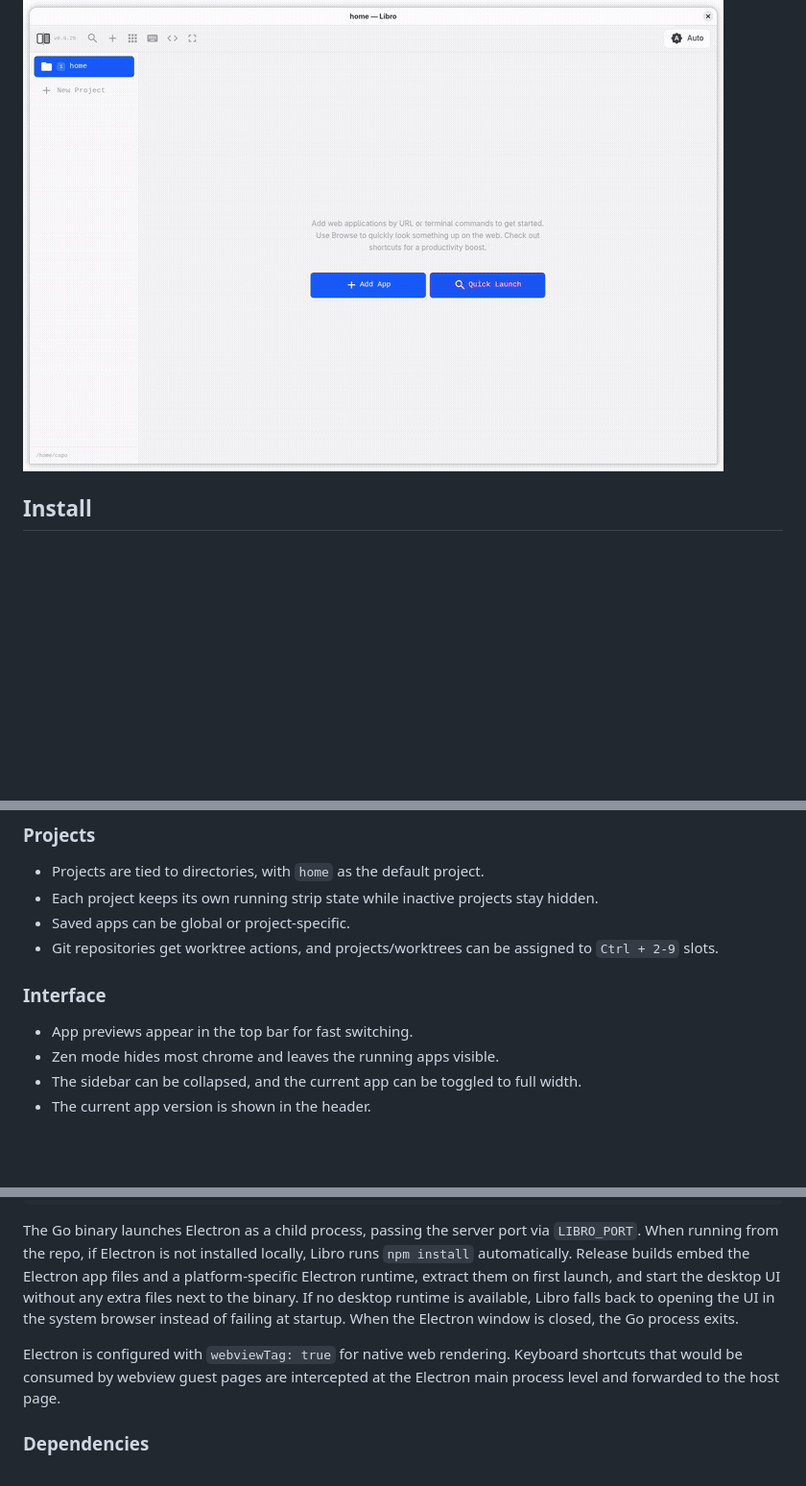
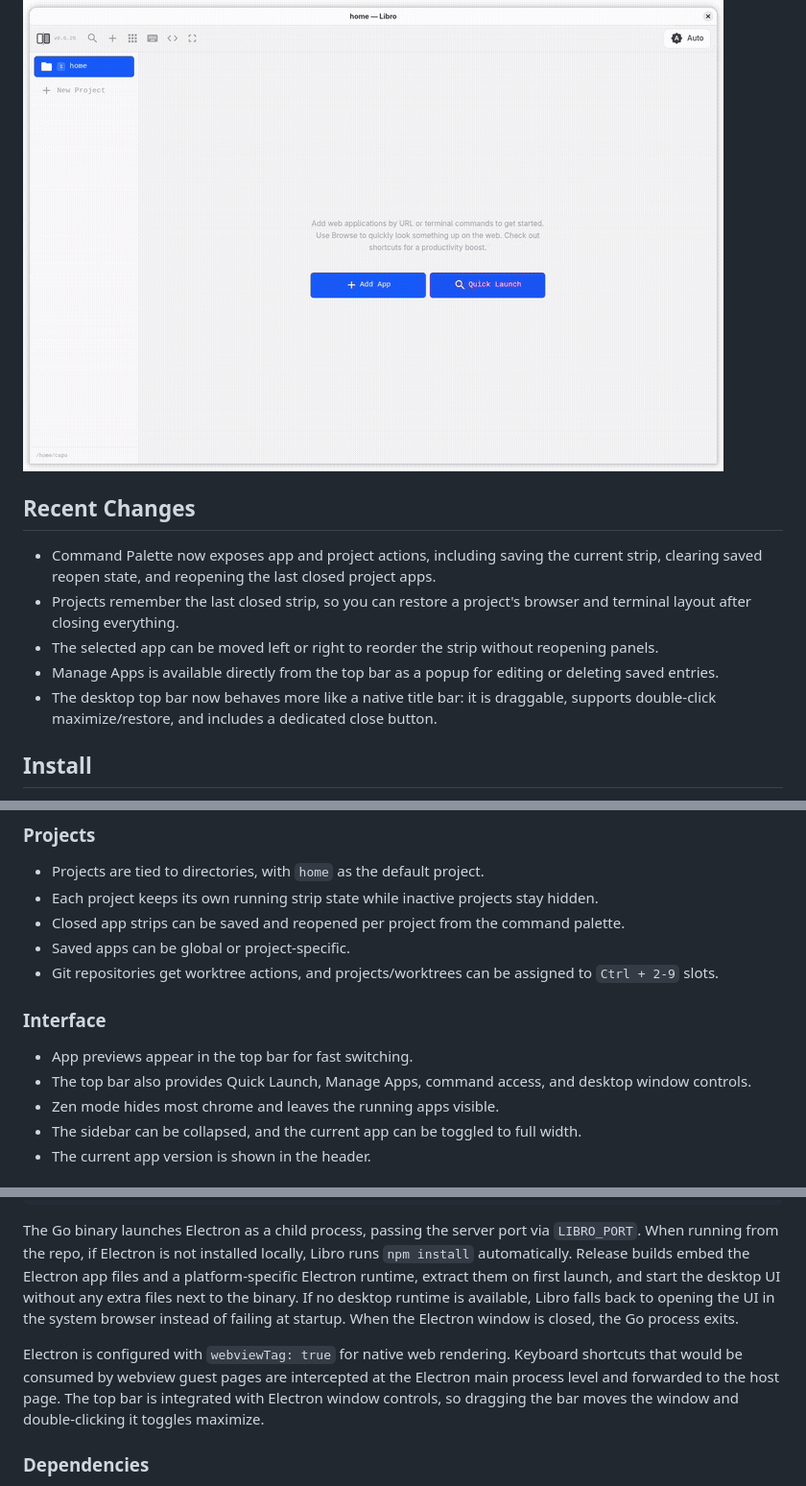
Before and after one commit to michalCapo/libro, a Markdown page: README.md, 3 parts joined by grey strips. Shown at 96% size. Drawn GitHub-style; blank space fills up the shorter version.

```diff
--- a/README.md
+++ b/README.md
@@ -5,6 +5,14 @@ A Go + Electron application using [g-sui](https://github.com/michalCapo/g-sui) t
 ## Demo
 
 ![Demo](demo/demo.gif)
+
+## Recent Changes
+
+- Command Palette now exposes app and project actions, including saving the current strip, clearing saved reopen state, and reopening the last closed project apps.
+- Projects remember the last closed strip, so you can restore a project's browser and terminal layout after closing everything.
+- The selected app can be moved left or right to reorder the strip without reopening panels.
+- Manage Apps is available directly from the top bar as a popup for editing or deleting saved entries.
+- The desktop top bar now behaves more like a native title bar: it is draggable, supports double-click maximize/restore, and includes a dedicated close button.
 
 ## Install
 
@@ -66,12 +74,14 @@ Libro is a desktop strip for keeping browser panels and terminal sessions open s
 
 - Projects are tied to directories, with `home` as the default project.
 - Each project keeps its own running strip state while inactive projects stay hidden.
+- Closed app strips can be saved and reopened per project from the command palette.
 - Saved apps can be global or project-specific.
 - Git repositories get worktree actions, and projects/worktrees can be assigned to `Ctrl + 2-9` slots.
 
 ### Interface
 
 - App previews appear in the top bar for fast switching.
+- The top bar also provides Quick Launch, Manage Apps, command access, and desktop window controls.
 - Zen mode hides most chrome and leaves the running apps visible.
 - The sidebar can be collapsed, and the current app can be toggled to full width.
 - The current app version is shown in the header.
@@ -126,7 +136,7 @@ libro --version    # show version and exit (also -v)
 
 The Go binary launches Electron as a child process, passing the server port via `LIBRO_PORT`. When running from the repo, if Electron is not installed locally, Libro runs `npm install` automatically. Release builds embed the Electron app files and a platform-specific Electron runtime, extract them on first launch, and start the desktop UI without any extra files next to the binary. If no desktop runtime is available, Libro falls back to opening the UI in the system browser instead of failing at startup. When the Electron window is closed, the Go process exits.
 
-Electron is configured with `webviewTag: true` for native web rendering. Keyboard shortcuts that would be consumed by webview guest pages are intercepted at the Electron main process level and forwarded to the host page.
+Electron is configured with `webviewTag: true` for native web rendering. Keyboard shortcuts that would be consumed by webview guest pages are intercepted at the Electron main process level and forwarded to the host page. The top bar is integrated with Electron window controls, so dragging the bar moves the window and double-clicking it toggles maximize.
 
 ### Dependencies
 
```
